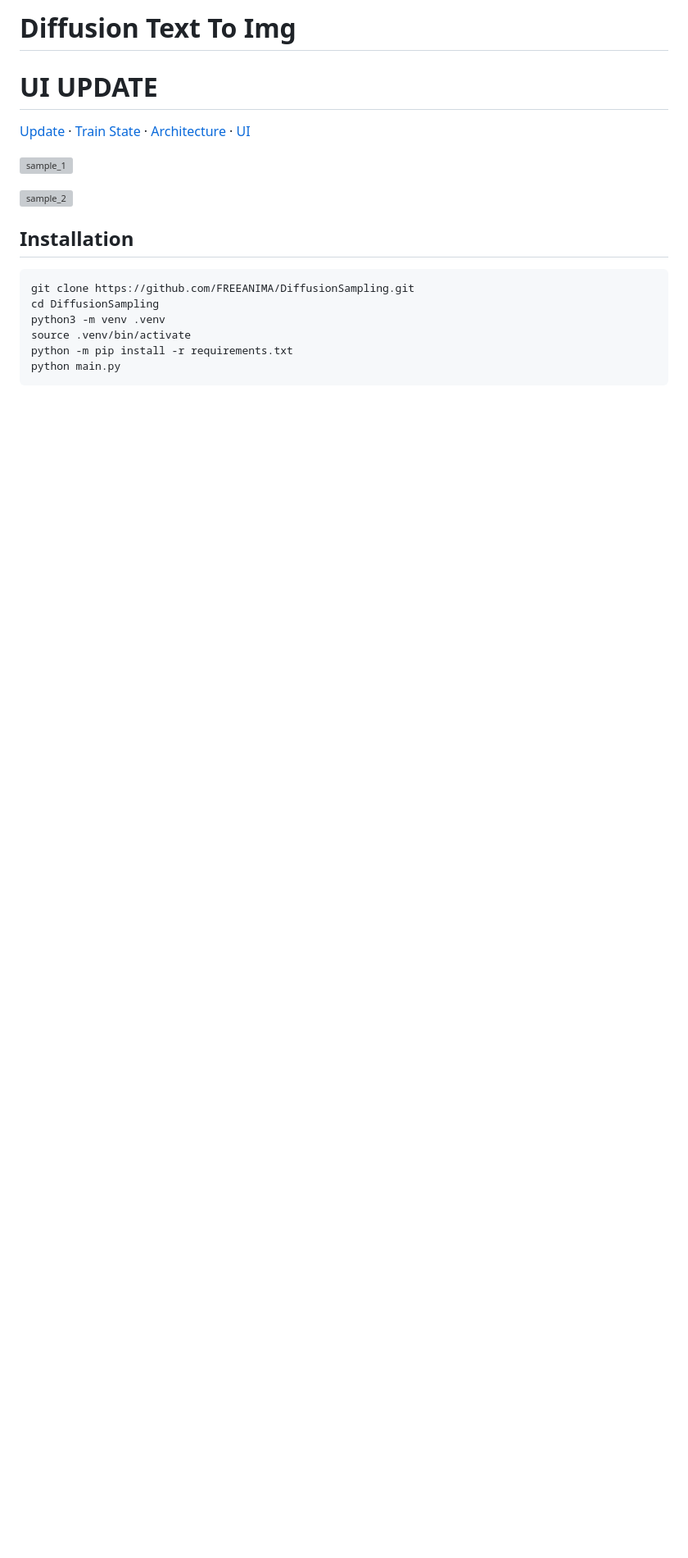
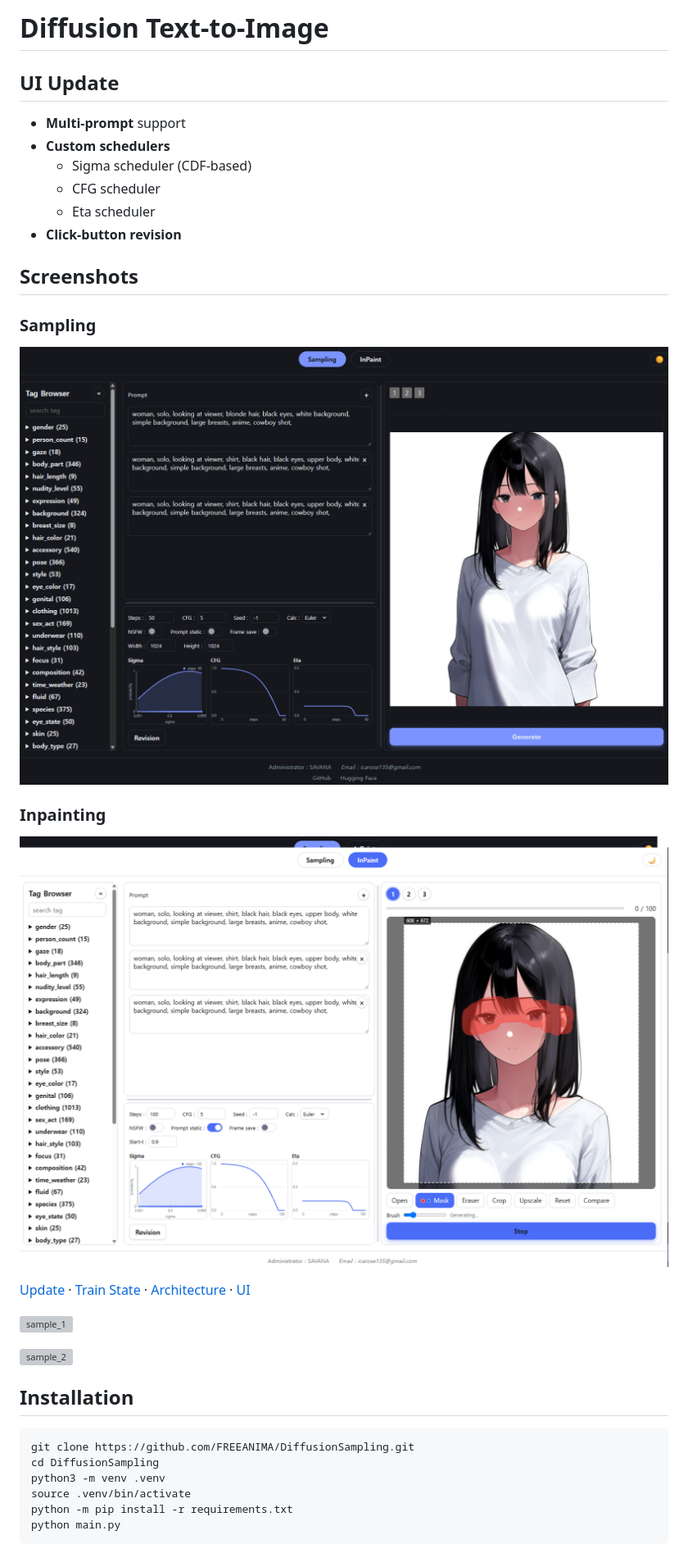
Before and after one commit to FREEANIMA/diffusion-inference, a Markdown page: README.md, the part around the change. Shown at 82% size. Rendered like a GitHub page; pictures changed too: docs/imgs/new_ui.png (added), docs/imgs/new_ui_2.png (added); blank space fills up the shorter version; grey boxes are pictures that could not be loaded.

```diff
--- a/README.md
+++ b/README.md
@@ -1,6 +1,21 @@
-# Diffusion Text To Img
+# Diffusion Text-to-Image
 
-# UI UPDATE
+## UI Update
+
+- **Multi-prompt** support
+- **Custom schedulers**
+  - Sigma scheduler (CDF-based)
+  - CFG scheduler
+  - Eta scheduler
+- **Click-button revision**
+
+## Screenshots
+
+### Sampling
+![Sampling UI](docs/imgs/new_ui.png)
+
+### Inpainting
+![Inpainting UI](docs/imgs/new_ui_2.png)
 
 [Update](CHANGELOG.md) · [Train State](docs/training.md) · [Architecture](docs/architecture.md) · [UI](docs/ui.md)
 
```
Also changed, not shown: docs/ui.md (+17 -14 lines).
